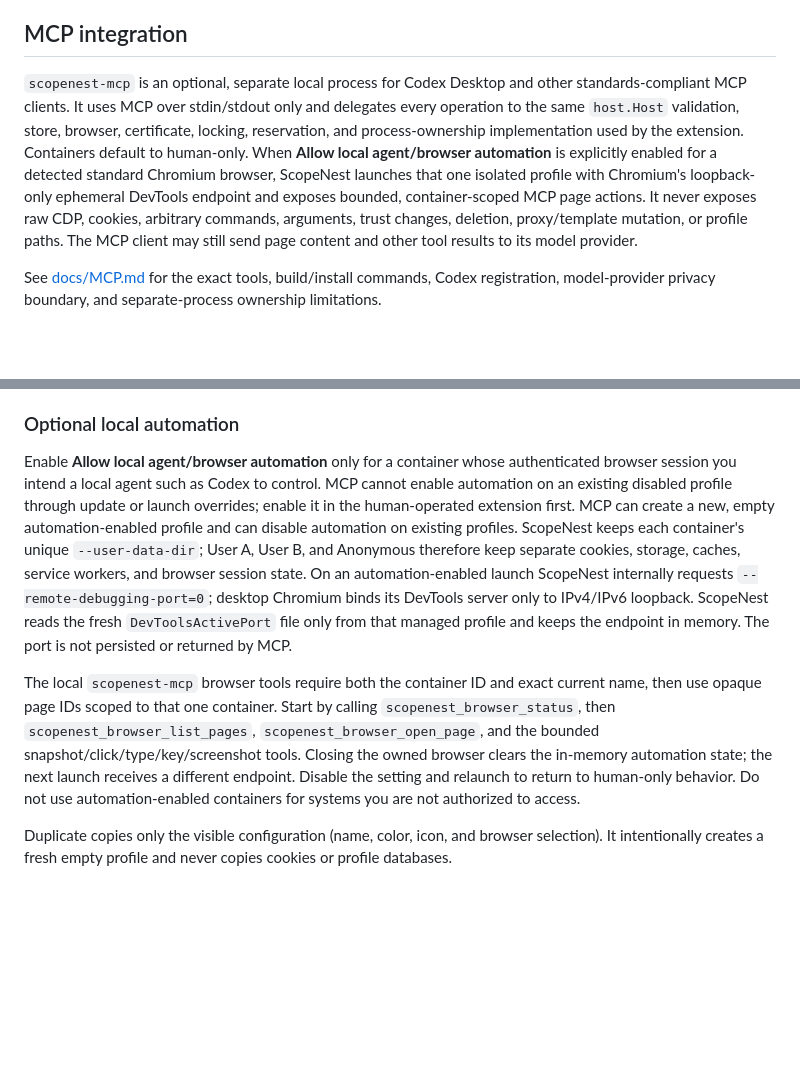
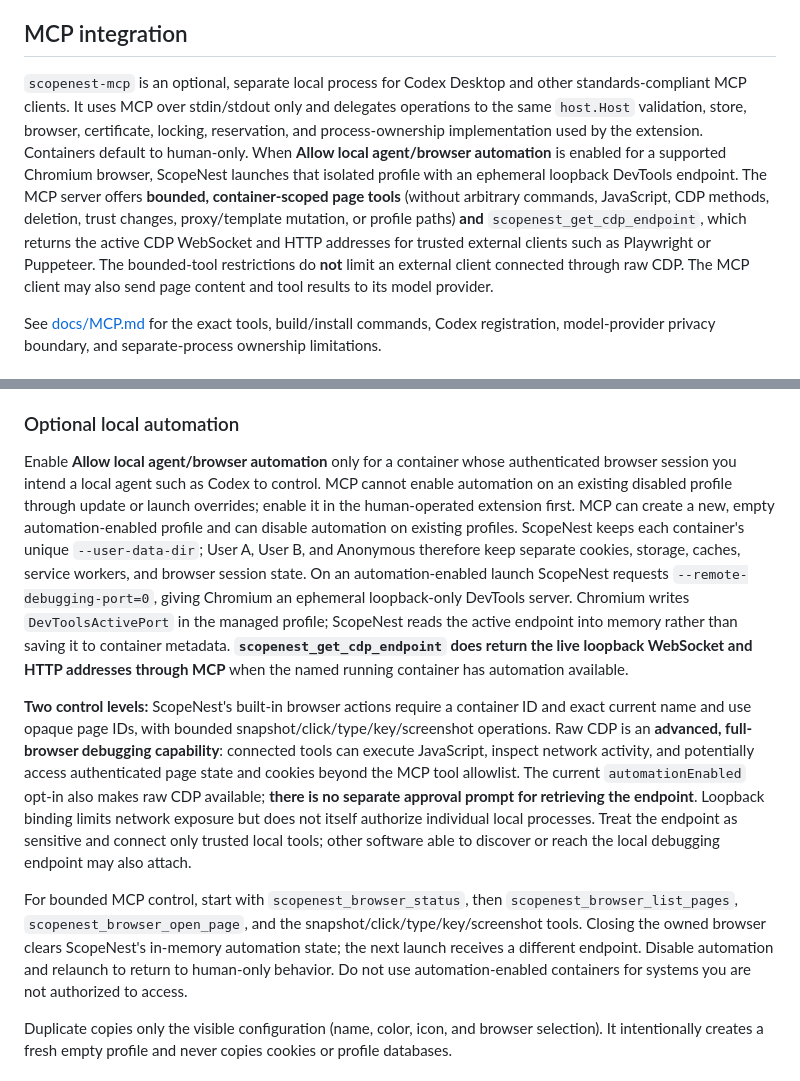
Before and after one commit to tobiasGuta/ScopeNest, a Markdown page: README.md, 2 parts joined by grey strips. Drawn GitHub-style; blank space fills up the shorter version.

Commit message:
docs: clarify MCP raw CDP access and local trust boundary

```diff
--- a/README.md
+++ b/README.md
@@ -158,7 +158,7 @@ mkdir -p bin
 
 ## MCP integration
 
-`scopenest-mcp` is an optional, separate local process for Codex Desktop and other standards-compliant MCP clients. It uses MCP over stdin/stdout only and delegates every operation to the same `host.Host` validation, store, browser, certificate, locking, reservation, and process-ownership implementation used by the extension. Containers default to human-only. When **Allow local agent/browser automation** is explicitly enabled for a detected standard Chromium browser, ScopeNest launches that one isolated profile with Chromium's loopback-only ephemeral DevTools endpoint and exposes bounded, container-scoped MCP page actions. It never exposes raw CDP, cookies, arbitrary commands, arguments, trust changes, deletion, proxy/template mutation, or profile paths. The MCP client may still send page content and other tool results to its model provider.
+`scopenest-mcp` is an optional, separate local process for Codex Desktop and other standards-compliant MCP clients. It uses MCP over stdin/stdout only and delegates operations to the same `host.Host` validation, store, browser, certificate, locking, reservation, and process-ownership implementation used by the extension. Containers default to human-only. When **Allow local agent/browser automation** is enabled for a supported Chromium browser, ScopeNest launches that isolated profile with an ephemeral loopback DevTools endpoint. The MCP server offers **bounded, container-scoped page tools** (without arbitrary commands, JavaScript, CDP methods, deletion, trust changes, proxy/template mutation, or profile paths) **and** `scopenest_get_cdp_endpoint`, which returns the active CDP WebSocket and HTTP addresses for trusted external clients such as Playwright or Puppeteer. The bounded-tool restrictions do **not** limit an external client connected through raw CDP. The MCP client may also send page content and tool results to its model provider.
 
 See [docs/MCP.md](docs/MCP.md) for the exact tools, build/install commands, Codex registration, model-provider privacy boundary, and separate-process ownership limitations.
 
@@ -232,9 +232,11 @@ Do not add wildcards. If a signed package should retain the development ID, reta
 
 ### Optional local automation
 
-Enable **Allow local agent/browser automation** only for a container whose authenticated browser session you intend a local agent such as Codex to control. MCP cannot enable automation on an existing disabled profile through update or launch overrides; enable it in the human-operated extension first. MCP can create a new, empty automation-enabled profile and can disable automation on existing profiles. ScopeNest keeps each container's unique `--user-data-dir`; User A, User B, and Anonymous therefore keep separate cookies, storage, caches, service workers, and browser session state. On an automation-enabled launch ScopeNest internally requests `--remote-debugging-port=0`; desktop Chromium binds its DevTools server only to IPv4/IPv6 loopback. ScopeNest reads the fresh `DevToolsActivePort` file only from that managed profile and keeps the endpoint in memory. The port is not persisted or returned by MCP.
+Enable **Allow local agent/browser automation** only for a container whose authenticated browser session you intend a local agent such as Codex to control. MCP cannot enable automation on an existing disabled profile through update or launch overrides; enable it in the human-operated extension first. MCP can create a new, empty automation-enabled profile and can disable automation on existing profiles. ScopeNest keeps each container's unique `--user-data-dir`; User A, User B, and Anonymous therefore keep separate cookies, storage, caches, service workers, and browser session state. On an automation-enabled launch ScopeNest requests `--remote-debugging-port=0`, giving Chromium an ephemeral loopback-only DevTools server. Chromium writes `DevToolsActivePort` in the managed profile; ScopeNest reads the active endpoint into memory rather than saving it to container metadata. **`scopenest_get_cdp_endpoint` does return the live loopback WebSocket and HTTP addresses through MCP** when the named running container has automation available.
 
-The local `scopenest-mcp` browser tools require both the container ID and exact current name, then use opaque page IDs scoped to that one container. Start by calling `scopenest_browser_status`, then `scopenest_browser_list_pages`, `scopenest_browser_open_page`, and the bounded snapshot/click/type/key/screenshot tools. Closing the owned browser clears the in-memory automation state; the next launch receives a different endpoint. Disable the setting and relaunch to return to human-only behavior. Do not use automation-enabled containers for systems you are not authorized to access.
+**Two control levels:** ScopeNest's built-in browser actions require a container ID and exact current name and use opaque page IDs, with bounded snapshot/click/type/key/screenshot operations. Raw CDP is an **advanced, full-browser debugging capability**: connected tools can execute JavaScript, inspect network activity, and potentially access authenticated page state and cookies beyond the MCP tool allowlist. The current `automationEnabled` opt-in also makes raw CDP available; **there is no separate approval prompt for retrieving the endpoint**. Loopback binding limits network exposure but does not itself authorize individual local processes. Treat the endpoint as sensitive and connect only trusted local tools; other software able to discover or reach the local debugging endpoint may also attach.
+
+For bounded MCP control, start with `scopenest_browser_status`, then `scopenest_browser_list_pages`, `scopenest_browser_open_page`, and the snapshot/click/type/key/screenshot tools. Closing the owned browser clears ScopeNest's in-memory automation state; the next launch receives a different endpoint. Disable automation and relaunch to return to human-only behavior. Do not use automation-enabled containers for systems you are not authorized to access.
 
 Duplicate copies only the visible configuration (name, color, icon, and browser selection). It intentionally creates a fresh empty profile and never copies cookies or profile databases.
 
```
